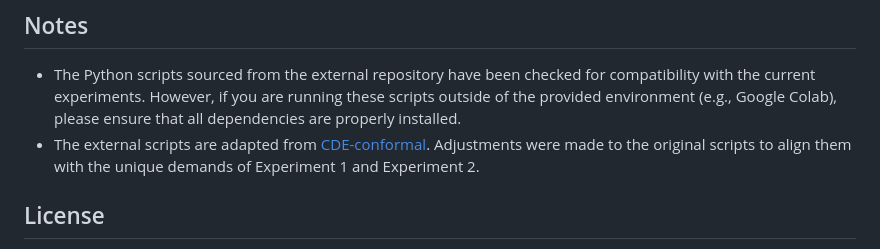
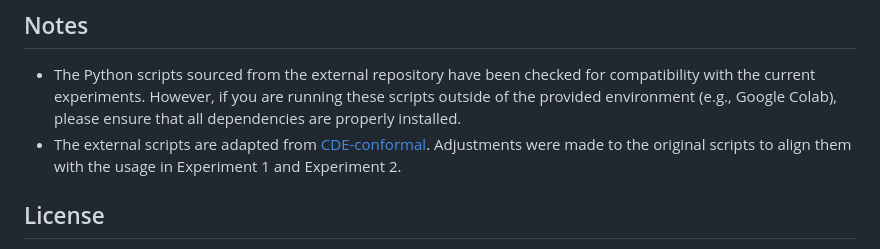
Before and after one commit to anirbanc96/ECMMD-CondTwoSamp, a Markdown page: Simulation Based Inference/SBI-Redshift/README.md, the part around the change. Rendered like a GitHub page.

```diff
--- a/Simulation Based Inference/SBI-Redshift/README.md
+++ b/Simulation Based Inference/SBI-Redshift/README.md
@@ -32,7 +32,7 @@ To replicate or explore the experiments:
 ## Notes
 
 - The Python scripts sourced from the external repository have been checked for compatibility with the current experiments. However, if you are running these scripts outside of the provided environment (e.g., Google Colab), please ensure that all dependencies are properly installed.
-- The external scripts are adapted from [CDE-conformal](https://github.com/zhao-david/CDE-conformal). Adjustments were made to the original scripts to align them with the unique demands of Experiment 1 and Experiment 2.
+- The external scripts are adapted from [CDE-conformal](https://github.com/zhao-david/CDE-conformal). Adjustments were made to the original scripts to align them with the usage in Experiment 1 and Experiment 2.
 
 ## License
 
```
